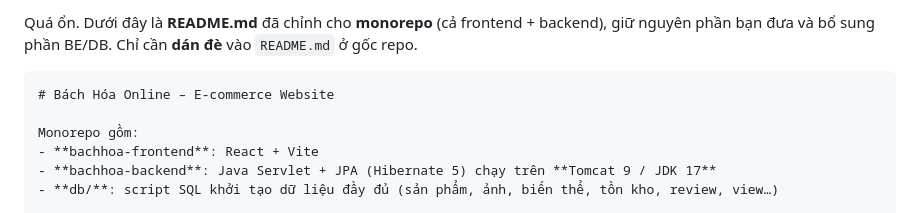
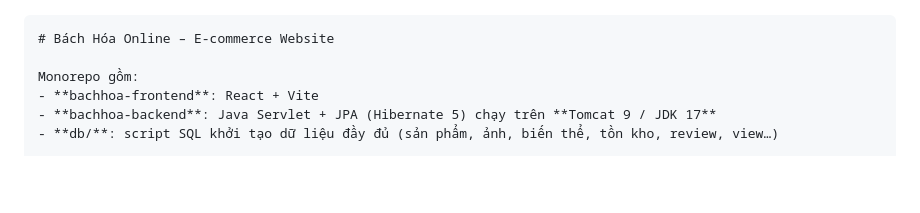
Before and after one commit to trijaze/E-commerce_Website, a Markdown page: README.md, the part around the change. GitHub-like rendering; blank space fills up the shorter version.

`````diff
--- a/README.md
+++ b/README.md
@@ -1,4 +1,4 @@
-Quá ổn. Dưới đây là **README.md** đã chỉnh cho **monorepo** (cả frontend + backend), giữ nguyên phần bạn đưa và bổ sung phần BE/DB. Chỉ cần **dán đè** vào `README.md` ở gốc repo.
+
 
 ````md
 # Bách Hóa Online – E-commerce Website
`````
